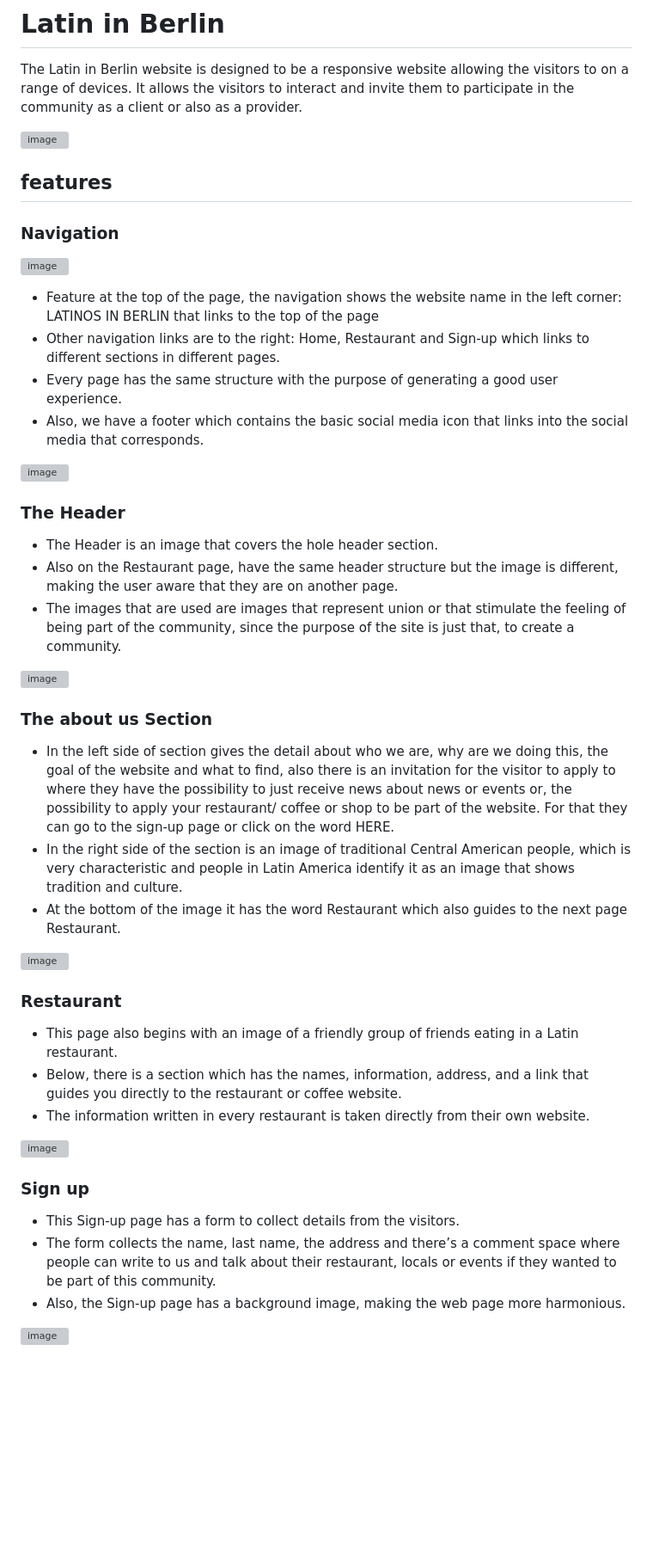
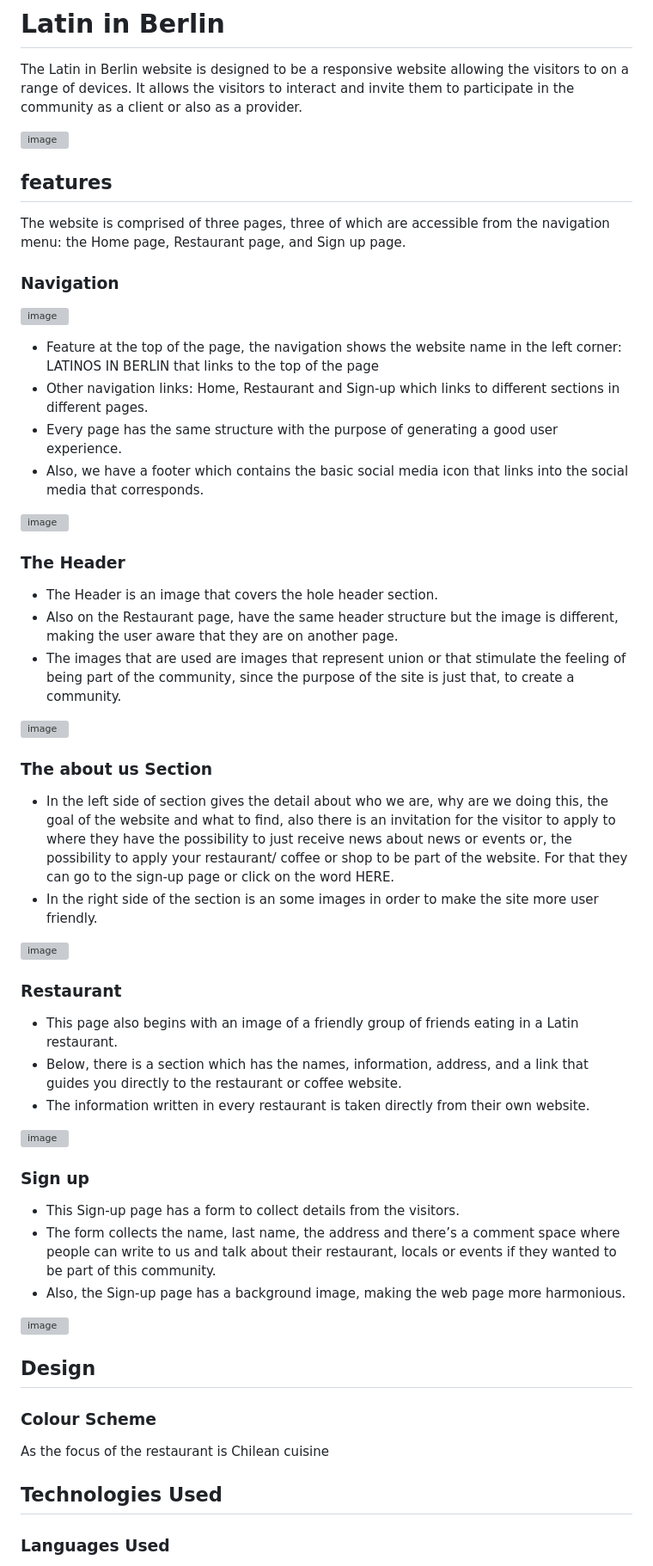
Before and after one commit to iweinacker/latinb, a Markdown page: README.md, the part around one of its changes. Shown at 86% size. GitHub-like rendering; blank space fills up the shorter version; grey boxes are pictures that could not be loaded.

```diff
--- a/README.md
+++ b/README.md
@@ -7,4 +8,6 @@ The Latin in Berlin website is designed to be a responsive website allowing the
 
 ## features
 
+The website is comprised of three pages, three of which are accessible from the navigation menu: the Home page, Restaurant page, and Sign up page.
+
 ### Navigation
@@ -12,6 +16,6 @@ The Latin in Berlin website is designed to be a responsive website allowing the
 
 - Feature at the top of the page, the navigation shows the website name in the left corner: LATINOS IN BERLIN that links to the top of the page
-- Other navigation links are to the right: Home, Restaurant and Sign-up which links to different sections in different pages.
+- Other navigation links: Home, Restaurant and Sign-up which links to different sections in different pages.
 - Every page has the same structure with the purpose of generating a good user experience.
 - Also, we have a footer which contains the basic social media icon that links into the social media that corresponds.
 
@@ -30,6 +35,5 @@ The Latin in Berlin website is designed to be a responsive website allowing the
 ### The about us Section
 
 - In the left side of section gives the detail about who we are, why are we doing this, the goal of the website and what to find, also there is an invitation for the visitor to apply to where they have the possibility to just receive news about news or events or, the possibility to apply your restaurant/ coffee or shop to be part of the website. For that they can go to the sign-up page or click on the word HERE.
-- In the right side of the section is an image of traditional Central American people, which is very characteristic and people in Latin America identify it as an image that shows tradition and culture.
-- At the bottom of the image it has the word Restaurant which also guides to the next page Restaurant.
+- In the right side of the section is an some images in order to make the site more user friendly.
 
@@ -49,4 +54,18 @@ The Latin in Berlin website is designed to be a responsive website allowing the
 - The form collects the name, last name, the address and there’s a comment space where people can write to us and talk about their restaurant, locals or events if they wanted to be part of this community.
 - Also, the Sign-up page has a background image, making the web page more harmonious.
 
-![image](https://github.com/iweinacker/latinb/assets/130374663/03102097-eaab-4daf-843a-ae25090c58c9)
+
+![image](https://github.com/iweinacker/latinb/assets/130374663/3e0fbf05-6fad-4c16-adbb-ff98581462ff)
+
+
+## Design
+
+### Colour Scheme
+
+
+As the focus of the restaurant is Chilean cuisine
+
+## Technologies Used
+
+### Languages Used
+
```
Also changed, not shown: other parts of README.md (+40 -9 lines).
